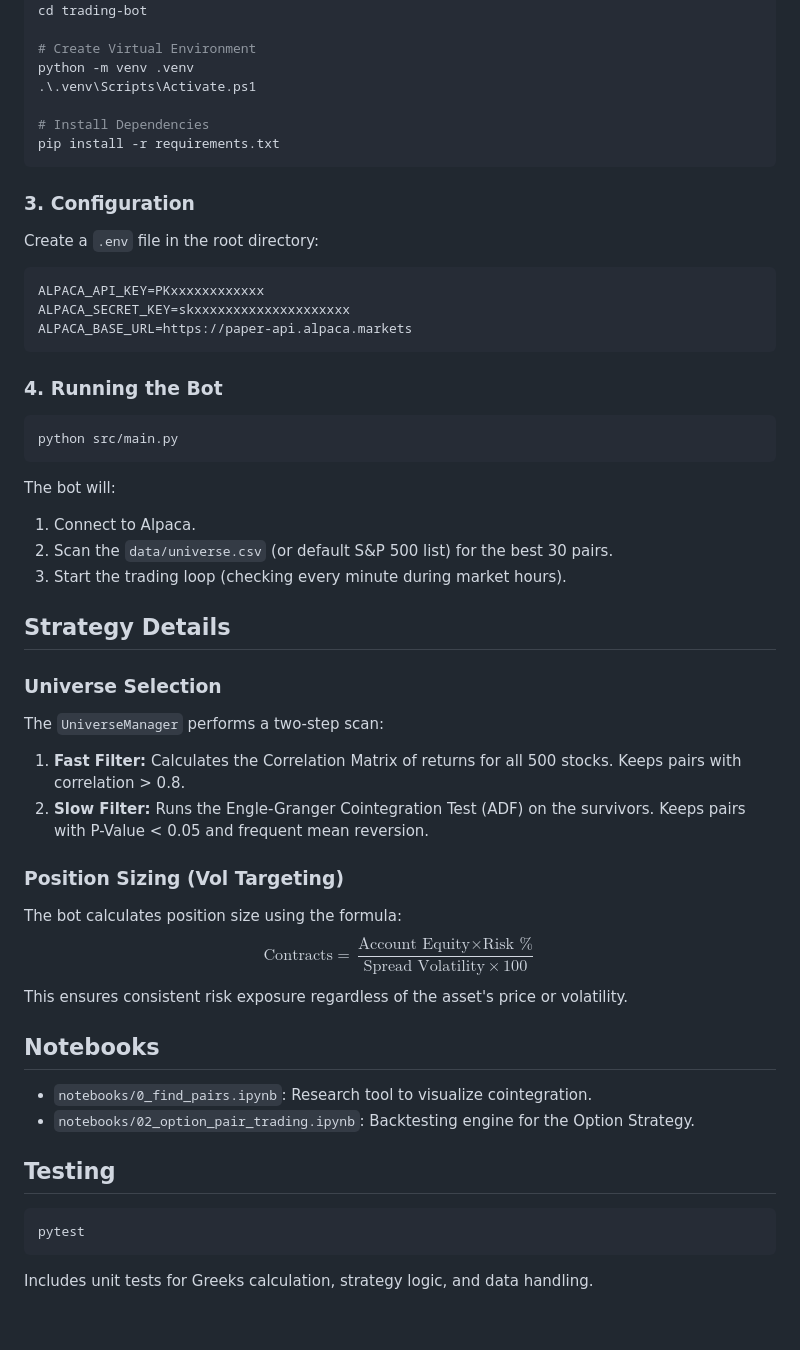
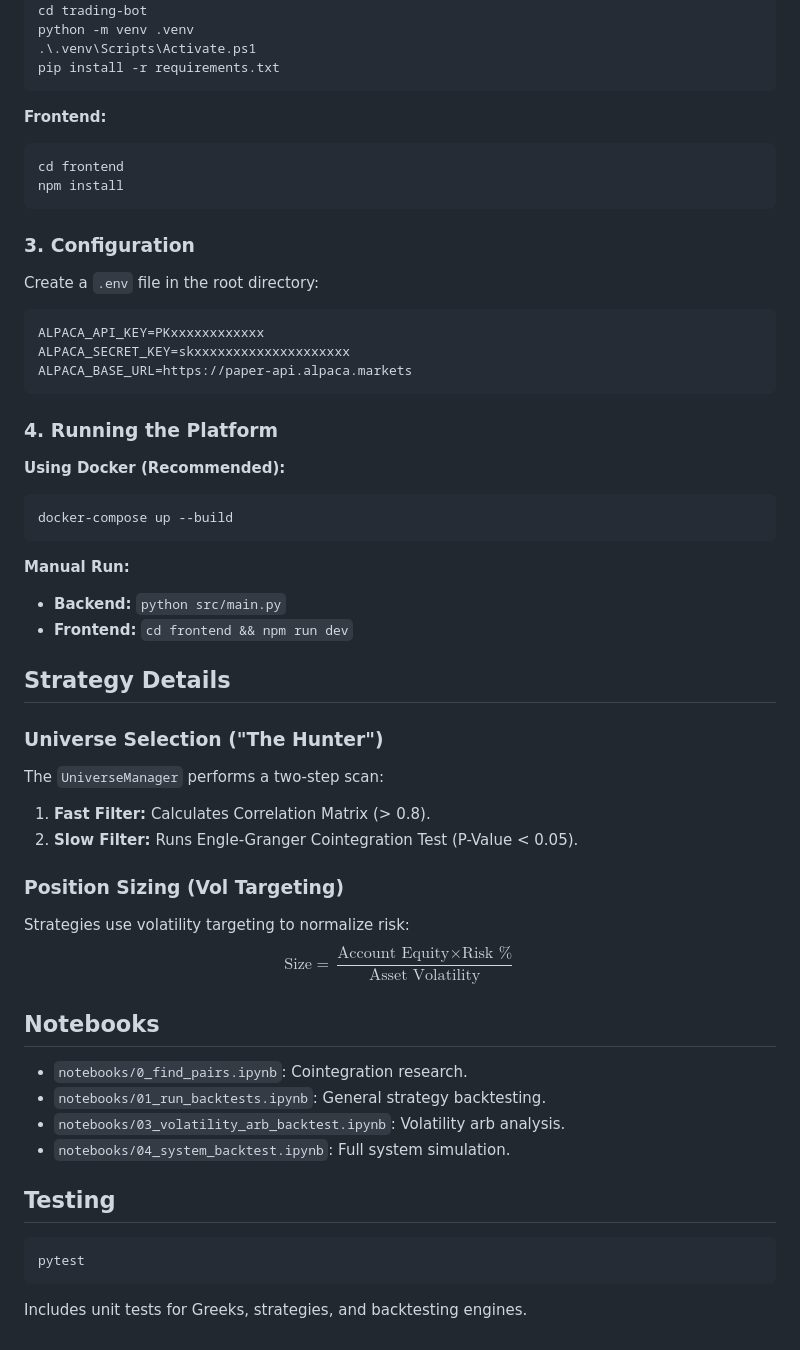
Before and after one commit to AntoineBesson/trading-bot, a Markdown page: README.md, the part around one of its changes. Drawn GitHub-style.

````diff
--- a/README.md
+++ b/README.md
@@ -60,12 +71,14 @@ src/
 git clone <repo-url>
 cd trading-bot
-
-# Create Virtual Environment
 python -m venv .venv
 .\.venv\Scripts\Activate.ps1
+pip install -r requirements.txt
+```
 
-# Install Dependencies
-pip install -r requirements.txt
+**Frontend:**
+```powershell
+cd frontend
+npm install
 ```
 
 ### 3. Configuration
@@ -76,33 +89,36 @@ ALPACA_SECRET_KEY=skxxxxxxxxxxxxxxxxxxxx
 ALPACA_BASE_URL=https://paper-api.alpaca.markets
 ```
 
-### 4. Running the Bot
+### 4. Running the Platform
+
+**Using Docker (Recommended):**
 ```powershell
-python src/main.py
+docker-compose up --build
 ```
-The bot will:
-1.  Connect to Alpaca.
-2.  Scan the `data/universe.csv` (or default S&P 500 list) for the best 30 pairs.
-3.  Start the trading loop (checking every minute during market hours).
+
+**Manual Run:**
+*   **Backend:** `python src/main.py`
+*   **Frontend:** `cd frontend && npm run dev`
 
 ## Strategy Details
 
-### Universe Selection
+### Universe Selection ("The Hunter")
 The `UniverseManager` performs a two-step scan:
-1.  **Fast Filter:** Calculates the Correlation Matrix of returns for all 500 stocks. Keeps pairs with correlation > 0.8.
-2.  **Slow Filter:** Runs the Engle-Granger Cointegration Test (ADF) on the survivors. Keeps pairs with P-Value < 0.05 and frequent mean reversion.
+1.  **Fast Filter:** Calculates Correlation Matrix (> 0.8).
+2.  **Slow Filter:** Runs Engle-Granger Cointegration Test (P-Value < 0.05).
 
 ### Position Sizing (Vol Targeting)
-The bot calculates position size using the formula:
-$$ \text{Contracts} = \frac{\text{Account Equity} \times \text{Risk \%}}{\text{Spread Volatility} \times 100} $$
-This ensures consistent risk exposure regardless of the asset's price or volatility.
+Strategies use volatility targeting to normalize risk:
+$$ \text{Size} = \frac{\text{Account Equity} \times \text{Risk \%}}{\text{Asset Volatility}} $$
 
 ## Notebooks
-*   `notebooks/0_find_pairs.ipynb`: Research tool to visualize cointegration.
-*   `notebooks/02_option_pair_trading.ipynb`: Backtesting engine for the Option Strategy.
+*   `notebooks/0_find_pairs.ipynb`: Cointegration research.
+*   `notebooks/01_run_backtests.ipynb`: General strategy backtesting.
+*   `notebooks/03_volatility_arb_backtest.ipynb`: Volatility arb analysis.
+*   `notebooks/04_system_backtest.ipynb`: Full system simulation.
 
 ## Testing
 ```powershell
 pytest
 ```
-Includes unit tests for Greeks calculation, strategy logic, and data handling.
+Includes unit tests for Greeks, strategies, and backtesting engines.
````
Also changed, not shown: other parts of README.md (+49 -38 lines).
